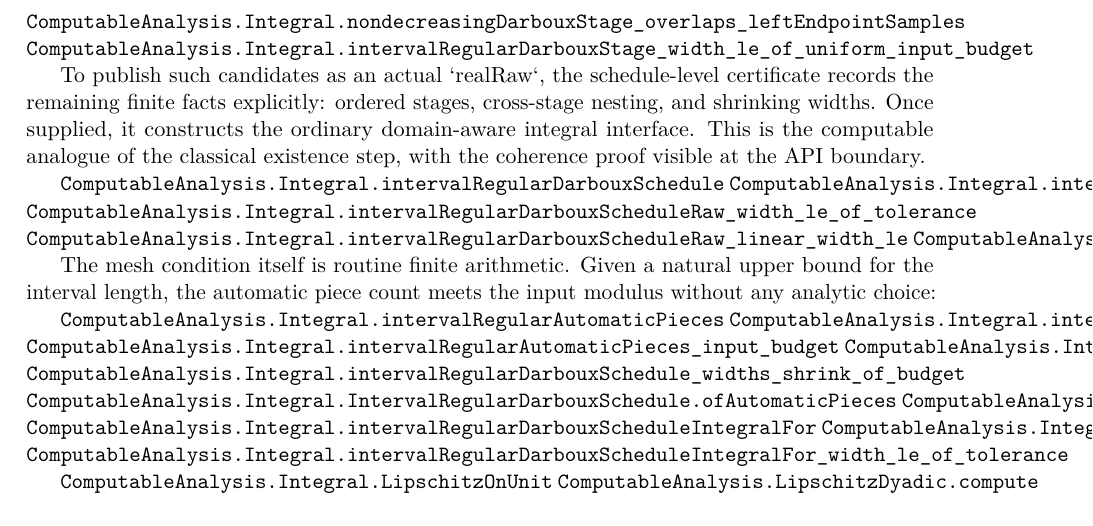
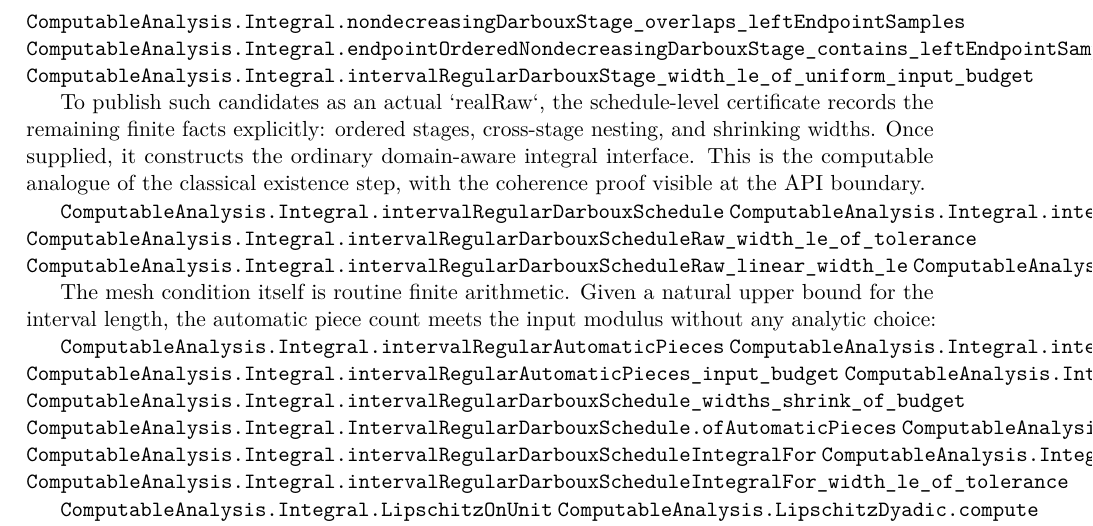
Before and after one commit to liuyao12/computable-analysis, a LaTeX thesis (blueprint/src/web.tex, which reads blueprint/src/03-integrals.tex): part of page 41 of 103, cut so that both start at the same text. Compiled offline with pdfLaTeX.

Commit message:
Lift endpoint order to Darboux containment

```diff
--- a/blueprint/src/03-integrals.tex
+++ b/blueprint/src/03-integrals.tex
@@ -255,6 +255,7 @@ is promoted to a `realRaw` integral.
 \lean{ComputableAnalysis.Integral.intervalRegularDarbouxStage_overlaps_of_cellwise_ordered_samples}
 \lean{ComputableAnalysis.Integral.intervalRegularDarbouxStage_overlaps_leftEndpointSamples}
 \lean{ComputableAnalysis.Integral.nondecreasingDarbouxStage_overlaps_leftEndpointSamples}
+\lean{ComputableAnalysis.Integral.endpointOrderedNondecreasingDarbouxStage_contains_leftEndpointSamples}
 \lean{ComputableAnalysis.Integral.intervalRegularDarbouxStage_width_le_of_uniform_input_budget}
 \leanok
 
```
Also changed, not shown: 2 other files.
